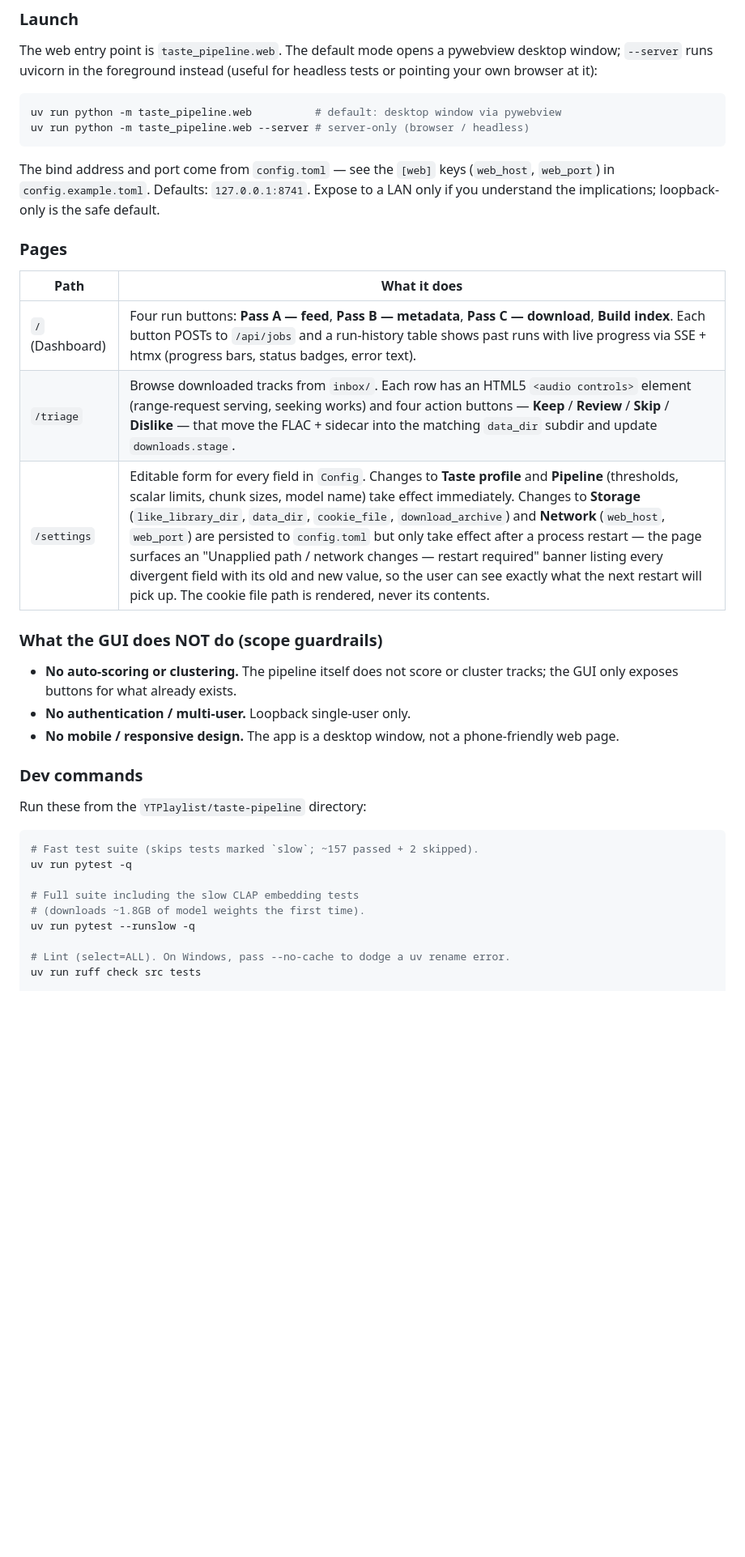
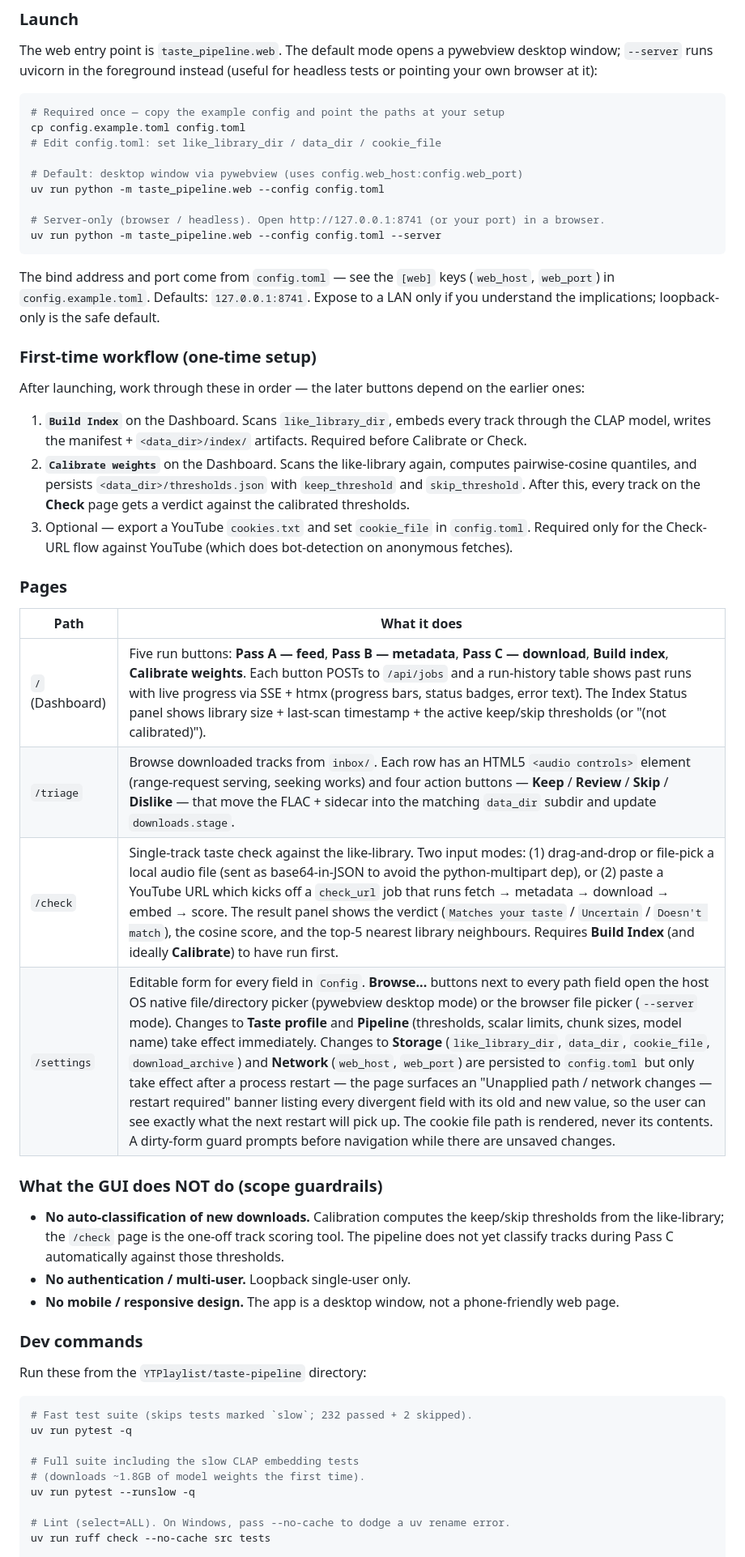
Before and after one commit to Misvor/AnalyzePlaylist, a Markdown page: YTPlaylist/taste-pipeline/README.md, the part around one of its changes. Shown at 81% size. Rendered like a GitHub page; blank space fills up the shorter version.

Commit message:
docs(taste-pipeline): update README for current GUI (5 buttons, /check, calibration, path pickers, dirty-form guard, 232 tests)

````diff
--- a/YTPlaylist/taste-pipeline/README.md
+++ b/YTPlaylist/taste-pipeline/README.md
@@ -45,8 +45,15 @@ pywebview desktop window; `--server` runs uvicorn in the foreground instead
 (useful for headless tests or pointing your own browser at it):
 
 ```powershell
-uv run python -m taste_pipeline.web          # default: desktop window via pywebview
-uv run python -m taste_pipeline.web --server # server-only (browser / headless)
+# Required once — copy the example config and point the paths at your setup
+cp config.example.toml config.toml
+# Edit config.toml: set like_library_dir / data_dir / cookie_file
+
+# Default: desktop window via pywebview (uses config.web_host:config.web_port)
+uv run python -m taste_pipeline.web --config config.toml
+
+# Server-only (browser / headless). Open http://127.0.0.1:8741 (or your port) in a browser.
+uv run python -m taste_pipeline.web --config config.toml --server
 ```
 
 The bind address and port come from `config.toml` — see the `[web]` keys
@@ -54,18 +61,38 @@ The bind address and port come from `config.toml` — see the `[web]` keys
 Expose to a LAN only if you understand the implications; loopback-only is the
 safe default.
 
+### First-time workflow (one-time setup)
+
+After launching, work through these in order — the later buttons depend
+on the earlier ones:
+
+1. **`Build Index`** on the Dashboard. Scans `like_library_dir`, embeds
+   every track through the CLAP model, writes the manifest +
+   `<data_dir>/index/` artifacts. Required before Calibrate or Check.
+2. **`Calibrate weights`** on the Dashboard. Scans the like-library
+   again, computes pairwise-cosine quantiles, and persists
+   `<data_dir>/thresholds.json` with `keep_threshold` and
+   `skip_threshold`. After this, every track on the **Check** page gets
+   a verdict against the calibrated thresholds.
+3. Optional — export a YouTube `cookies.txt` and set `cookie_file`
+   in `config.toml`. Required only for the Check-URL flow against
+   YouTube (which does bot-detection on anonymous fetches).
+
 ### Pages
 
 | Path | What it does |
 | --- | --- |
-| `/` (Dashboard) | Four run buttons: **Pass A — feed**, **Pass B — metadata**, **Pass C — download**, **Build index**. Each button POSTs to `/api/jobs` and a run-history table shows past runs with live progress via SSE + htmx (progress bars, status badges, error text). |
+| `/` (Dashboard) | Five run buttons: **Pass A — feed**, **Pass B — metadata**, **Pass C — download**, **Build index**, **Calibrate weights**. Each button POSTs to `/api/jobs` and a run-history table shows past runs with live progress via SSE + htmx (progress bars, status badges, error text). The Index Status panel shows library size + last-scan timestamp + the active keep/skip thresholds (or "(not calibrated)"). |
 | `/triage` | Browse downloaded tracks from `inbox/`. Each row has an HTML5 `<audio controls>` element (range-request serving, seeking works) and four action buttons — **Keep** / **Review** / **Skip** / **Dislike** — that move the FLAC + sidecar into the matching `data_dir` subdir and update `downloads.stage`. |
-| `/settings` | Editable form for every field in `Config`. Changes to **Taste profile** and **Pipeline** (thresholds, scalar limits, chunk sizes, model name) take effect immediately. Changes to **Storage** (`like_library_dir`, `data_dir`, `cookie_file`, `download_archive`) and **Network** (`web_host`, `web_port`) are persisted to `config.toml` but only take effect after a process restart — the page surfaces an "Unapplied path / network changes — restart required" banner listing every divergent field with its old and new value, so the user can see exactly what the next restart will pick up. The cookie file path is rendered, never its contents. |
+| `/check` | Single-track taste check against the like-library. Two input modes: (1) drag-and-drop or file-pick a local audio file (sent as base64-in-JSON to avoid the python-multipart dep), or (2) paste a YouTube URL which kicks off a `check_url` job that runs fetch → metadata → download → embed → score. The result panel shows the verdict (`Matches your taste` / `Uncertain` / `Doesn't match`), the cosine score, and the top-5 nearest library neighbours. Requires **Build Index** (and ideally **Calibrate**) to have run first. |
+| `/settings` | Editable form for every field in `Config`. **Browse...** buttons next to every path field open the host OS native file/directory picker (pywebview desktop mode) or the browser file picker (`--server` mode). Changes to **Taste profile** and **Pipeline** (thresholds, scalar limits, chunk sizes, model name) take effect immediately. Changes to **Storage** (`like_library_dir`, `data_dir`, `cookie_file`, `download_archive`) and **Network** (`web_host`, `web_port`) are persisted to `config.toml` but only take effect after a process restart — the page surfaces an "Unapplied path / network changes — restart required" banner listing every divergent field with its old and new value, so the user can see exactly what the next restart will pick up. The cookie file path is rendered, never its contents. A dirty-form guard prompts before navigation while there are unsaved changes. |
 
 ### What the GUI does NOT do (scope guardrails)
 
-- **No auto-scoring or clustering.** The pipeline itself does not score or
-  cluster tracks; the GUI only exposes buttons for what already exists.
+- **No auto-classification of new downloads.** Calibration computes the
+  keep/skip thresholds from the like-library; the `/check` page is the
+  one-off track scoring tool. The pipeline does not yet classify tracks
+  during Pass C automatically against those thresholds.
 - **No authentication / multi-user.** Loopback single-user only.
 - **No mobile / responsive design.** The app is a desktop window, not a
   phone-friendly web page.
@@ -75,7 +102,7 @@ safe default.
 Run these from the `YTPlaylist/taste-pipeline` directory:
 
 ```powershell
-# Fast test suite (skips tests marked `slow`; ~157 passed + 2 skipped).
+# Fast test suite (skips tests marked `slow`; 232 passed + 2 skipped).
 uv run pytest -q
 
 # Full suite including the slow CLAP embedding tests
@@ -83,6 +110,6 @@ uv run pytest -q
 uv run pytest --runslow -q
 
 # Lint (select=ALL). On Windows, pass --no-cache to dodge a uv rename error.
-uv run ruff check src tests
+uv run ruff check --no-cache src tests
 
 # Format check. On Windows, pass --no-cache.
````
Also changed, not shown: other parts of YTPlaylist/taste-pipeline/README.md (+2 -2 lines).
